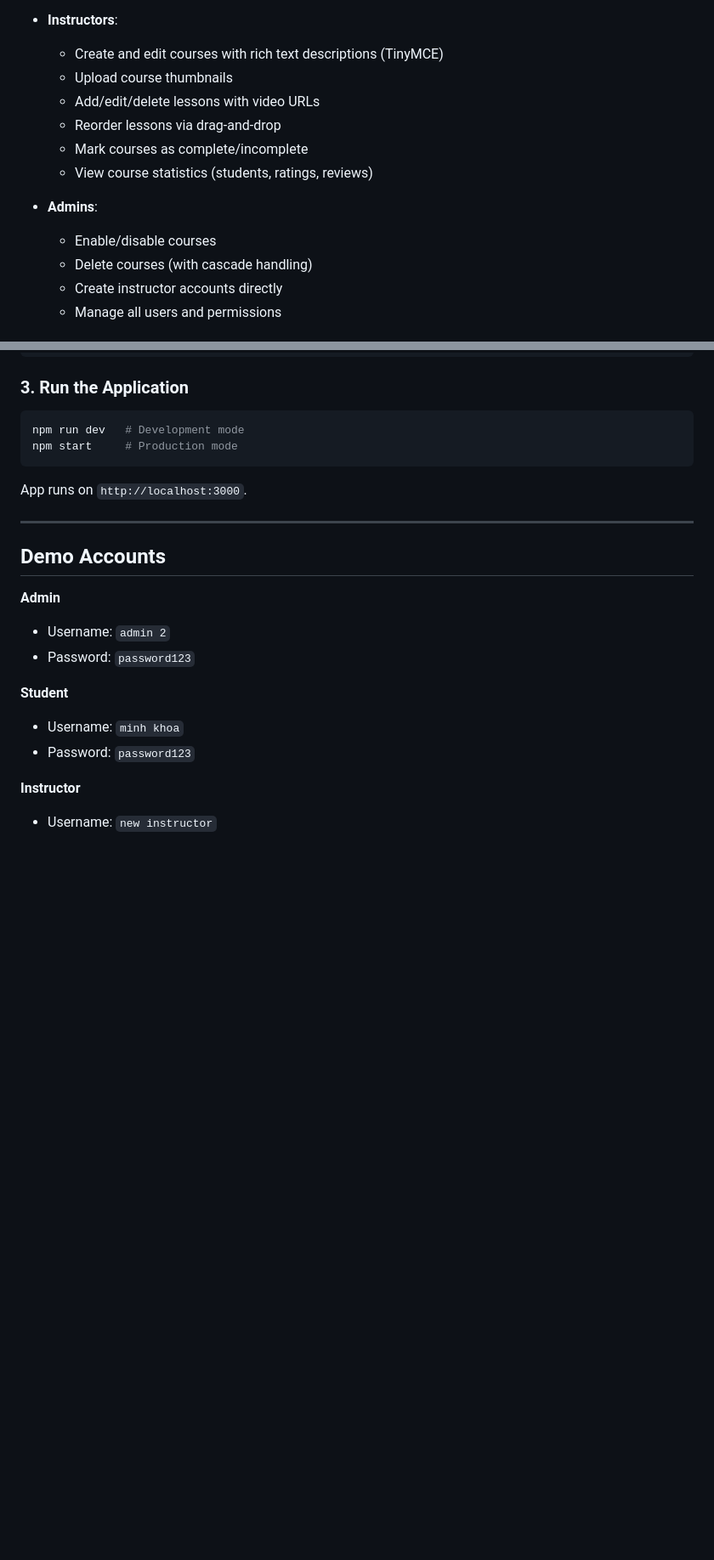
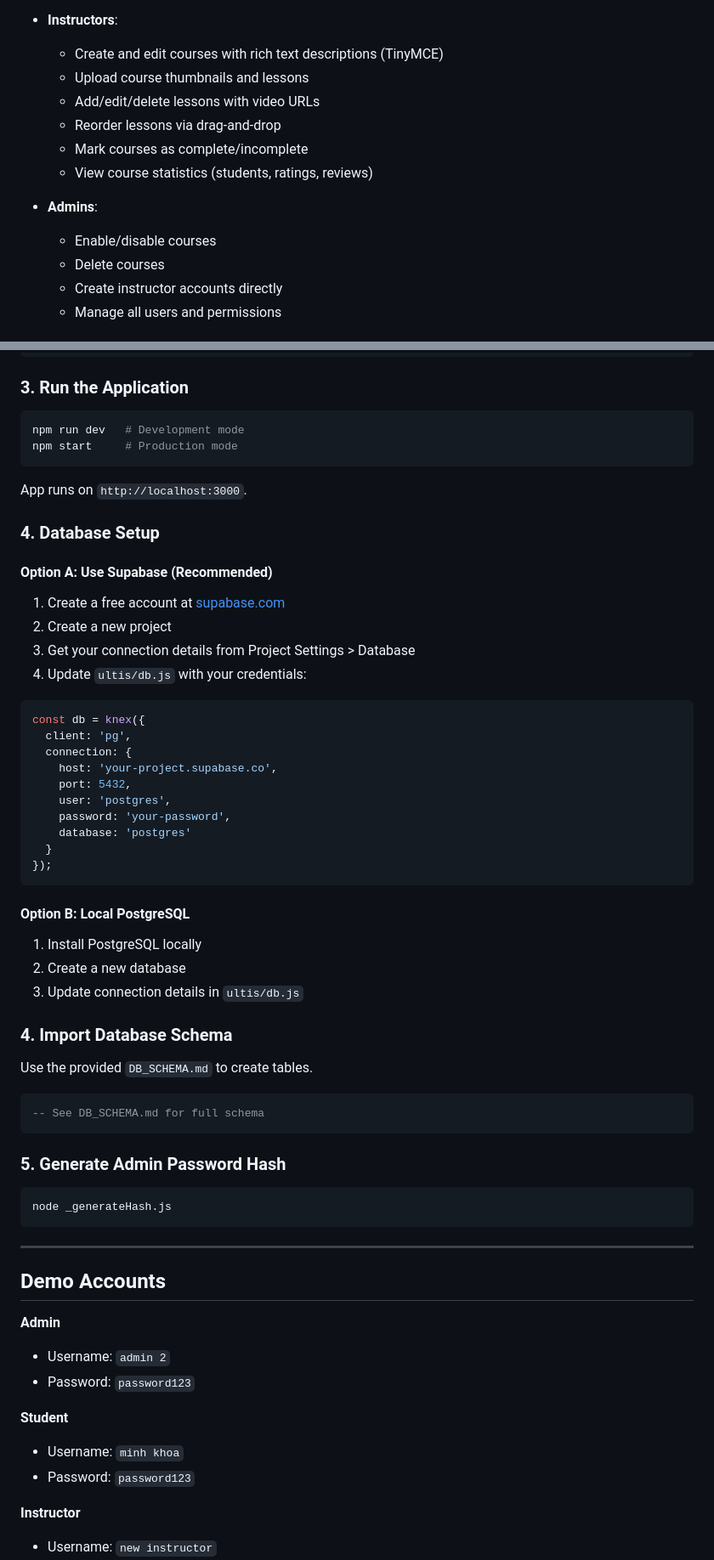
Before and after one commit to khoalololo/online-academy, a Markdown page: README.md, 2 parts joined by grey strips. Shown: that part at 85% size. GitHub-like rendering; blank space fills up the shorter version.

````diff
--- a/README.md
+++ b/README.md
@@ -38,7 +38,7 @@ A comprehensive online learning platform built with Node.js, Express, Handlebars
 * **Instructors**:
 
   * Create and edit courses with rich text descriptions (TinyMCE)
-  * Upload course thumbnails
+  * Upload course thumbnails and lessons
   * Add/edit/delete lessons with video URLs
   * Reorder lessons via drag-and-drop
   * Mark courses as complete/incomplete
@@ -46,7 +46,7 @@ A comprehensive online learning platform built with Node.js, Express, Handlebars
 * **Admins**:
 
   * Enable/disable courses
-  * Delete courses (with cascade handling)
+  * Delete courses
   * Create instructor accounts directly
   * Manage all users and permissions
 
@@ -188,6 +188,47 @@ npm start     # Production mode
 
 App runs on `http://localhost:3000`.
 
+### 4. Database Setup
+
+#### Option A: Use Supabase (Recommended)
+
+1. Create a free account at [supabase.com](https://supabase.com)
+2. Create a new project
+3. Get your connection details from Project Settings > Database
+4. Update `ultis/db.js` with your credentials:
+
+
+```js
+const db = knex({
+  client: 'pg',
+  connection: {
+    host: 'your-project.supabase.co',
+    port: 5432,
+    user: 'postgres',
+    password: 'your-password',
+    database: 'postgres'
+  }
+});
+```
+#### Option B: Local PostgreSQL
+
+1. Install PostgreSQL locally
+2. Create a new database
+3. Update connection details in `ultis/db.js`
+
+### 4. Import Database Schema
+
+Use the provided `DB_SCHEMA.md` to create tables.
+
+```sql
+-- See DB_SCHEMA.md for full schema
+```
+
+### 5. Generate Admin Password Hash
+
+```bash
+node _generateHash.js
+```
 ---
 
 ## Demo Accounts
````
